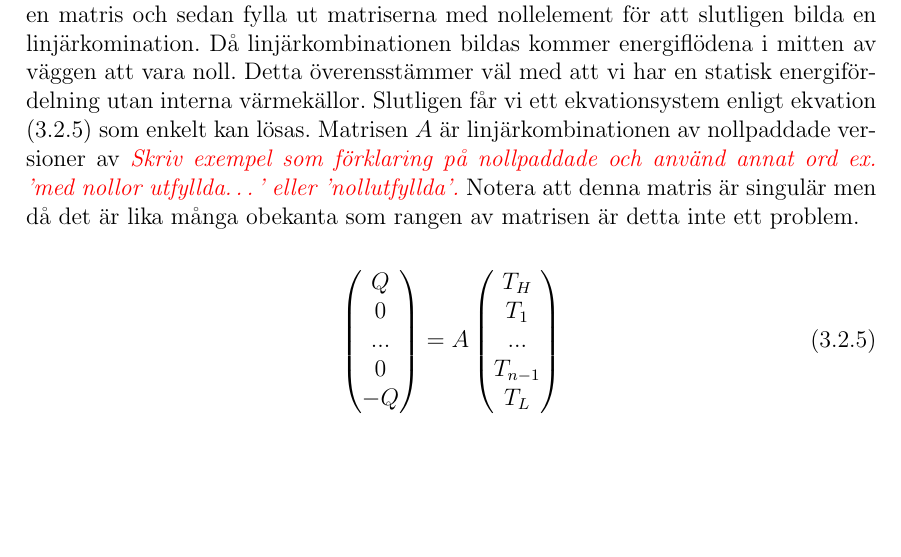
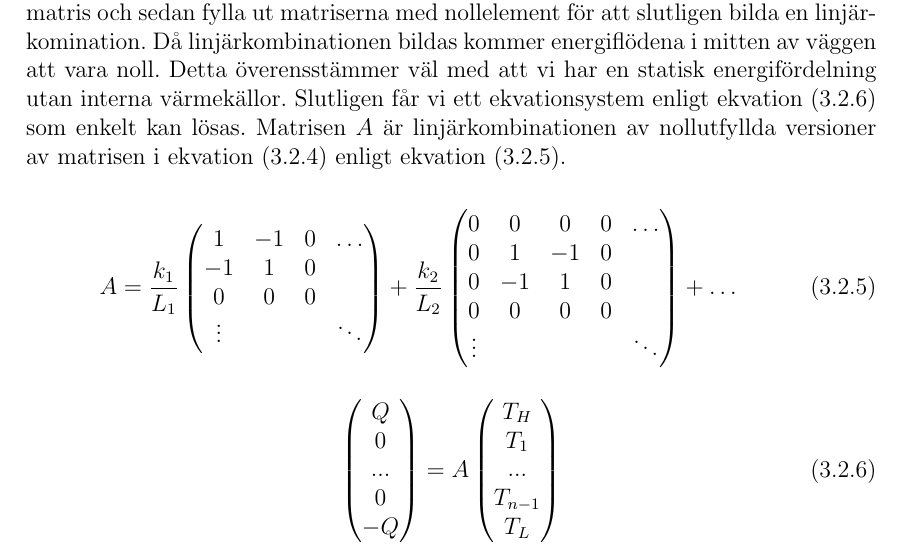
Before and after one commit to danstaby/stabilisera-temperatur, a LaTeX document (report/report.tex, which reads report/sections/staticwallmethod.tex): part of page 35 of 57, cut so that both start at the same text, the shorter picture padded with empty space. Compiled offline with pdfLaTeX.

Commit message:
Fixed an example in staticwallmethod.tex

```diff
--- a/report/sections/staticwallmethod.tex
+++ b/report/sections/staticwallmethod.tex
@@ -82,9 +82,30 @@ Då linjärkombinationen bildas kommer energiflödena i mitten av väggen att
 vara noll. Detta överensstämmer väl med att vi har en statisk energifördelning
 utan interna värmekällor.
 Slutligen får vi ett ekvationsystem enligt ekvation
-\eqref{eq:staticwallmethod:full} som enkelt kan lösas. Matrisen $A$ är linjärkombinationen av nollpaddade versioner av \emph{\color{red} Skriv exempel som förklaring på nollpaddade och använd annat ord ex. 'med nollor utfyllda…' eller 'nollutfyllda'.}
-Notera att denna matris är singulär men då det är lika många
-obekanta som rangen av matrisen är detta inte ett problem.
+\eqref{eq:staticwallmethod:full} som enkelt kan lösas.
+Matrisen $A$ är linjärkombinationen av nollutfyllda versioner av matrisen i ekvation
+\eqref{eq:staticwalltheory:rodmatrix} enligt ekvation
+\eqref{eq:staticwallmethod:example}.
+
+\begin{equation}
+\label{eq:staticwallmethod:example}
+A = \frac{k_1}{L_1}
+\begin{pmatrix}
+1 & -1 & 0 &  \dots \\
+-1 & 1 & 0 &   \\
+0 & 0 & 0 &  \\
+\vdots & & & \ddots
+\end{pmatrix}
++
+\frac{k_2}{L_2}
+\begin{pmatrix}
+0 & 0 & 0 & 0 & \dots \\
+0 & 1 & -1 & 0 &  \\
+0 & -1 & 1 & 0 & \\
+0 & 0 & 0 & 0 & \\
+\vdots & & & & \ddots
+\end{pmatrix} + \dots
+\end{equation}
 
 \begin{equation}
 \label{eq:staticwallmethod:full}
```
